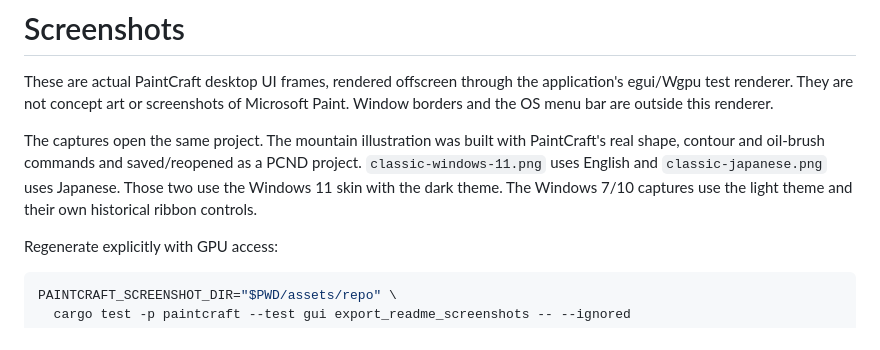
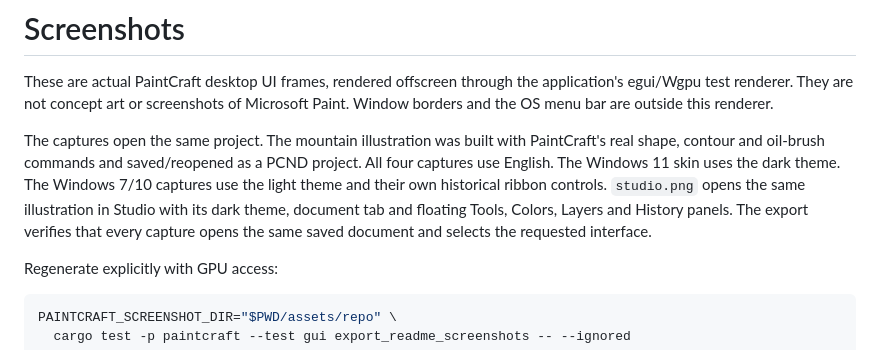
Before and after one commit to replicraft/PaintCraft, a Markdown page: docs/screenshots/README.md, the part around the change. Rendered like a GitHub page.

```diff
--- a/docs/screenshots/README.md
+++ b/docs/screenshots/README.md
@@ -6,9 +6,12 @@ Microsoft Paint. Window borders and the OS menu bar are outside this renderer.
 
 The captures open the same project. The mountain illustration was built with
 PaintCraft's real shape, contour and oil-brush commands and saved/reopened as a
-PCND project. `classic-windows-11.png` uses English and `classic-japanese.png`
-uses Japanese. Those two use the Windows 11 skin with the dark theme. The Windows 7/10 captures
-use the light theme and their own historical ribbon controls.
+PCND project. All four captures use English. The Windows 11 skin uses the dark
+theme. The Windows 7/10 captures
+use the light theme and their own historical ribbon controls. `studio.png` opens
+the same illustration in Studio with its dark theme, document tab and floating
+Tools, Colors, Layers and History panels. The export verifies that every capture
+opens the same saved document and selects the requested interface.
 
 Regenerate explicitly with GPU access:
 
```
Also changed, not shown: README.md (+6 -2 lines), assets/repo/classic-japanese.png (deleted), assets/repo/classic-windows-10.png, assets/repo/classic-windows-11.png, assets/repo/classic-windows-7.png, assets/repo/studio.png (added), 1 other file.
